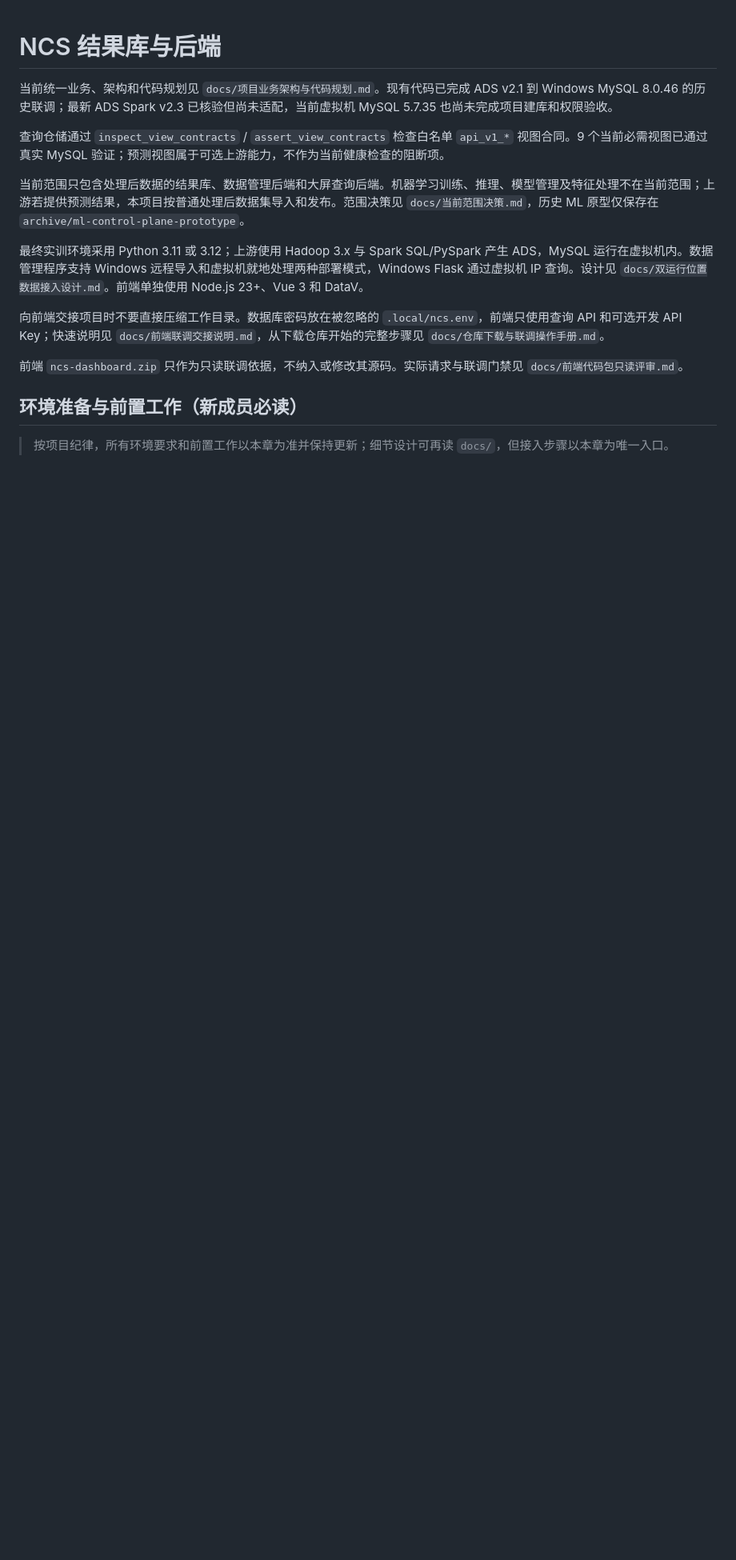
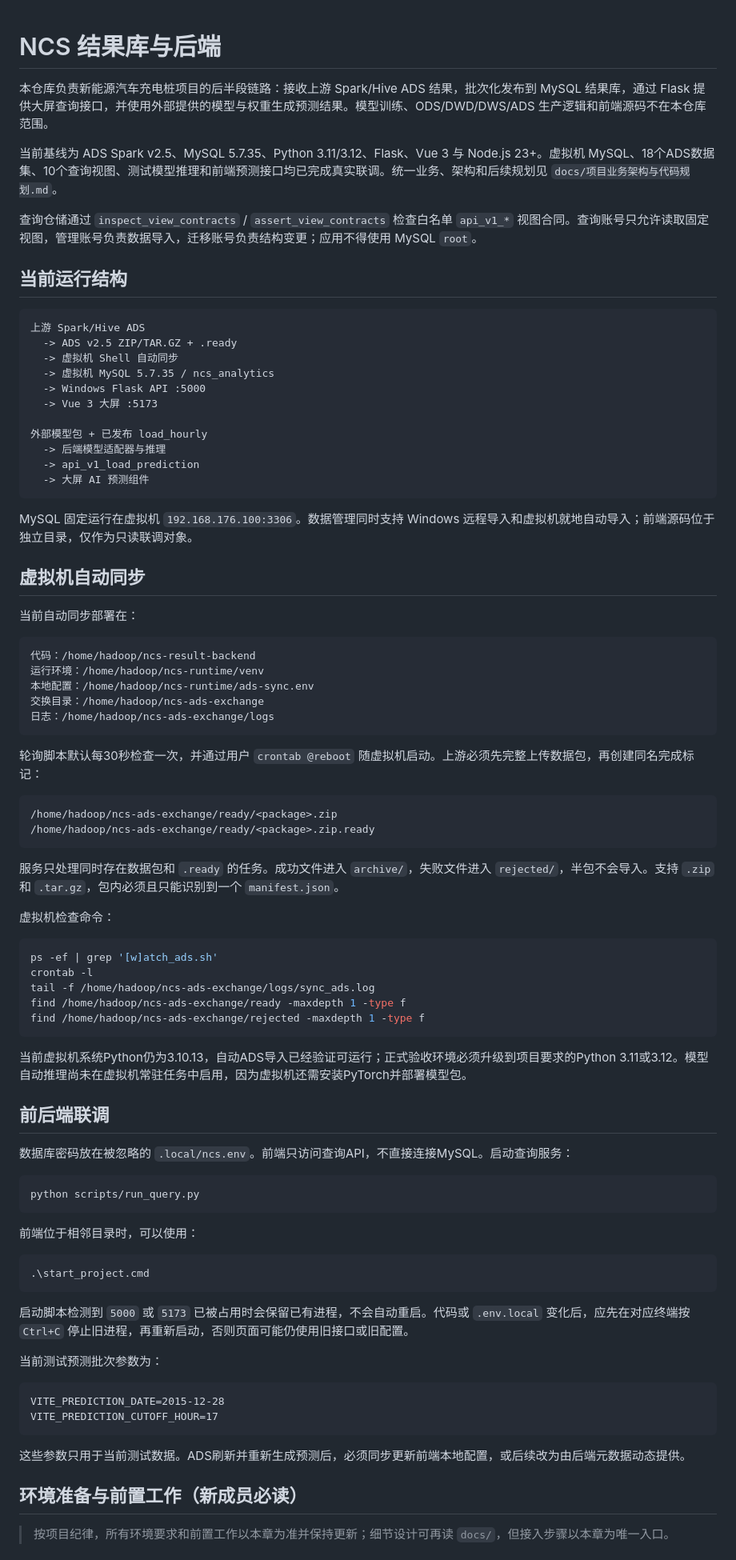
Before and after one commit to dirtysoup0519/ncs-result-backend, a Markdown page: README.md, the part around one of its changes. Shown at 80% size. GitHub-like rendering; blank space fills up the shorter version.

Commit message:
Document environment handoff requirements

````diff
--- a/README.md
+++ b/README.md
@@ -1,16 +1,86 @@
 # NCS 结果库与后端
 
-当前统一业务、架构和代码规划见 `docs/项目业务架构与代码规划.md`。现有代码已完成 ADS v2.1 到 Windows MySQL 8.0.46 的历史联调；最新 ADS Spark v2.3 已核验但尚未适配，当前虚拟机 MySQL 5.7.35 也尚未完成项目建库和权限验收。
+本仓库负责新能源汽车充电桩项目的后半段链路：接收上游 Spark/Hive ADS 结果，批次化发布到 MySQL 结果库，通过 Flask 提供大屏查询接口，并使用外部提供的模型与权重生成预测结果。模型训练、ODS/DWD/DWS/ADS 生产逻辑和前端源码不在本仓库范围。
 
-查询仓储通过 `inspect_view_contracts` / `assert_view_contracts` 检查白名单 `api_v1_*` 视图合同。9 个当前必需视图已通过真实 MySQL 验证；预测视图属于可选上游能力，不作为当前健康检查的阻断项。
+当前基线为 ADS Spark v2.5、MySQL 5.7.35、Python 3.11/3.12、Flask、Vue 3 与 Node.js 23+。虚拟机 MySQL、18个ADS数据集、10个查询视图、测试模型推理和前端预测接口均已完成真实联调。统一业务、架构和后续规划见 `docs/项目业务架构与代码规划.md`。
 
-当前范围只包含处理后数据的结果库、数据管理后端和大屏查询后端。机器学习训练、推理、模型管理及特征处理不在当前范围；上游若提供预测结果，本项目按普通处理后数据集导入和发布。范围决策见 `docs/当前范围决策.md`，历史 ML 原型仅保存在 `archive/ml-control-plane-prototype`。
+查询仓储通过 `inspect_view_contracts` / `assert_view_contracts` 检查白名单 `api_v1_*` 视图合同。查询账号只允许读取固定视图，管理账号负责数据导入，迁移账号负责结构变更；应用不得使用 MySQL `root`。
 
-最终实训环境采用 Python 3.11 或 3.12；上游使用 Hadoop 3.x 与 Spark SQL/PySpark 产生 ADS，MySQL 运行在虚拟机内。数据管理程序支持 Windows 远程导入和虚拟机就地处理两种部署模式，Windows Flask 通过虚拟机 IP 查询。设计见 `docs/双运行位置数据接入设计.md`。前端单独使用 Node.js 23+、Vue 3 和 DataV。
+## 当前运行结构
 
-向前端交接项目时不要直接压缩工作目录。数据库密码放在被忽略的 `.local/ncs.env`，前端只使用查询 API 和可选开发 API Key；快速说明见 `docs/前端联调交接说明.md`，从下载仓库开始的完整步骤见 `docs/仓库下载与联调操作手册.md`。
+```text
+上游 Spark/Hive ADS
+  -> ADS v2.5 ZIP/TAR.GZ + .ready
+  -> 虚拟机 Shell 自动同步
+  -> 虚拟机 MySQL 5.7.35 / ncs_analytics
+  -> Windows Flask API :5000
+  -> Vue 3 大屏 :5173
 
-前端 `ncs-dashboard.zip` 只作为只读联调依据，不纳入或修改其源码。实际请求与联调门禁见 `docs/前端代码包只读评审.md`。
+外部模型包 + 已发布 load_hourly
+  -> 后端模型适配器与推理
+  -> api_v1_load_prediction
+  -> 大屏 AI 预测组件
+```
+
+MySQL 固定运行在虚拟机 `192.168.176.100:3306`。数据管理同时支持 Windows 远程导入和虚拟机就地自动导入；前端源码位于独立目录，仅作为只读联调对象。
+
+## 虚拟机自动同步
+
+当前自动同步部署在：
+
+```text
+代码：/home/hadoop/ncs-result-backend
+运行环境：/home/hadoop/ncs-runtime/venv
+本地配置：/home/hadoop/ncs-runtime/ads-sync.env
+交换目录：/home/hadoop/ncs-ads-exchange
+日志：/home/hadoop/ncs-ads-exchange/logs
+```
+
+轮询脚本默认每30秒检查一次，并通过用户 `crontab @reboot` 随虚拟机启动。上游必须先完整上传数据包，再创建同名完成标记：
+
+```text
+/home/hadoop/ncs-ads-exchange/ready/<package>.zip
+/home/hadoop/ncs-ads-exchange/ready/<package>.zip.ready
+```
+
+服务只处理同时存在数据包和 `.ready` 的任务。成功文件进入 `archive/`，失败文件进入 `rejected/`，半包不会导入。支持 `.zip` 和 `.tar.gz`，包内必须且只能识别到一个 `manifest.json`。
+
+虚拟机检查命令：
+
+```bash
+ps -ef | grep '[w]atch_ads.sh'
+crontab -l
+tail -f /home/hadoop/ncs-ads-exchange/logs/sync_ads.log
+find /home/hadoop/ncs-ads-exchange/ready -maxdepth 1 -type f
+find /home/hadoop/ncs-ads-exchange/rejected -maxdepth 1 -type f
+```
+
+当前虚拟机系统Python仍为3.10.13，自动ADS导入已经验证可运行；正式验收环境必须升级到项目要求的Python 3.11或3.12。模型自动推理尚未在虚拟机常驻任务中启用，因为虚拟机还需安装PyTorch并部署模型包。
+
+## 前后端联调
+
+数据库密码放在被忽略的 `.local/ncs.env`。前端只访问查询API，不直接连接MySQL。启动查询服务：
+
+```powershell
+python scripts/run_query.py
+```
+
+前端位于相邻目录时，可以使用：
+
+```powershell
+.\start_project.cmd
+```
+
+启动脚本检测到 `5000` 或 `5173` 已被占用时会保留已有进程，不会自动重启。代码或 `.env.local` 变化后，应先在对应终端按 `Ctrl+C` 停止旧进程，再重新启动，否则页面可能仍使用旧接口或旧配置。
+
+当前测试预测批次参数为：
+
+```dotenv
+VITE_PREDICTION_DATE=2015-12-28
+VITE_PREDICTION_CUTOFF_HOUR=17
+```
+
+这些参数只用于当前测试数据。ADS刷新并重新生成预测后，必须同步更新前端本地配置，或后续改为由后端元数据动态提供。
 
 ## 环境准备与前置工作（新成员必读）
 
````
Also changed, not shown: other parts of README.md (+2 -2 lines), AGENT.md (+4 -4 lines).
